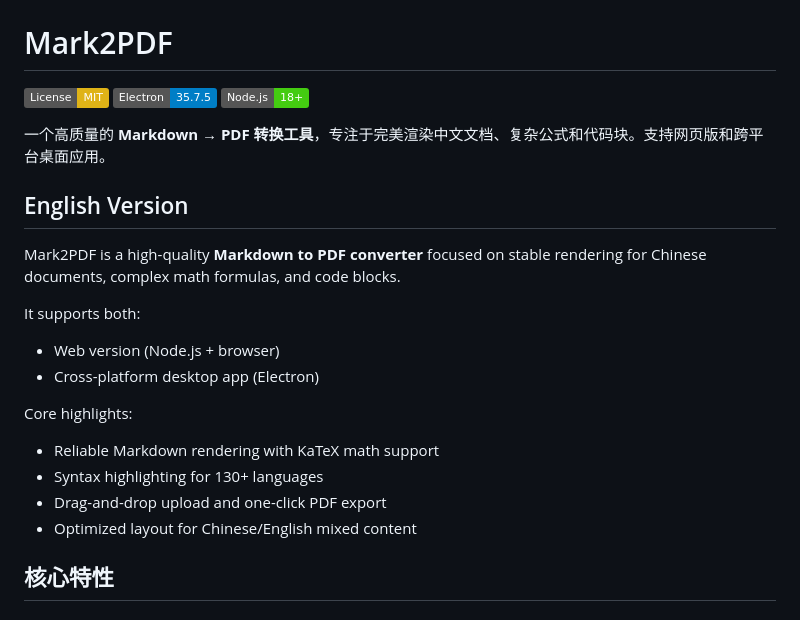
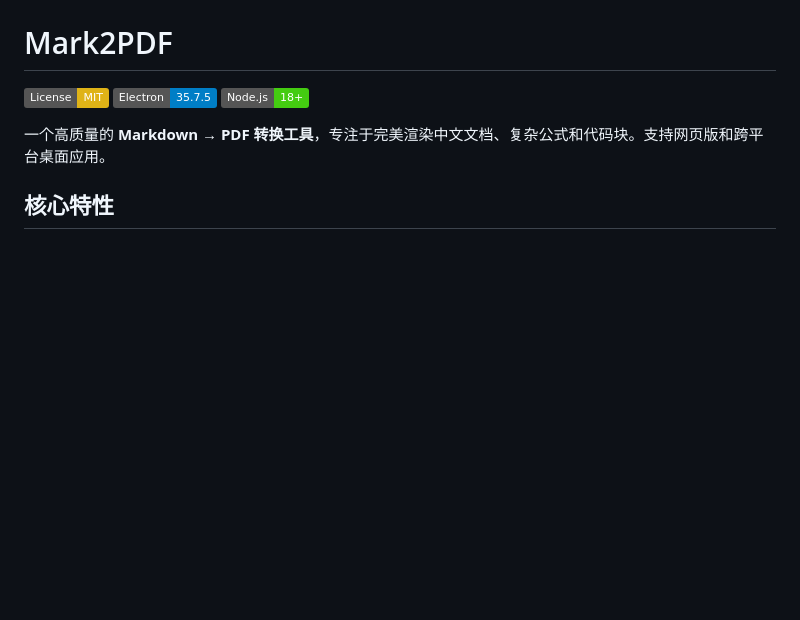
Before and after one commit to Vantalens/Mark2PDF, a Markdown page: README.md, the part around the change. GitHub-like rendering; badges without logos; blank space fills up the shorter version.

Commit message:
Remove English version description from README
Removed English version section from README.md.

```diff
--- a/README.md
+++ b/README.md
@@ -5,20 +5,6 @@
 [![Node.js](https://img.shields.io/badge/Node.js-18%2B-brightgreen?logo=nodedotjs)](https://nodejs.org/)
 
 一个高质量的 **Markdown → PDF 转换工具**，专注于完美渲染中文文档、复杂公式和代码块。支持网页版和跨平台桌面应用。
-
-## English Version
-
-Mark2PDF is a high-quality **Markdown to PDF converter** focused on stable rendering for Chinese documents, complex math formulas, and code blocks.
-
-It supports both:
-- Web version (Node.js + browser)
-- Cross-platform desktop app (Electron)
-
-Core highlights:
-- Reliable Markdown rendering with KaTeX math support
-- Syntax highlighting for 130+ languages
-- Drag-and-drop upload and one-click PDF export
-- Optimized layout for Chinese/English mixed content
 
 ## 核心特性
 
```
